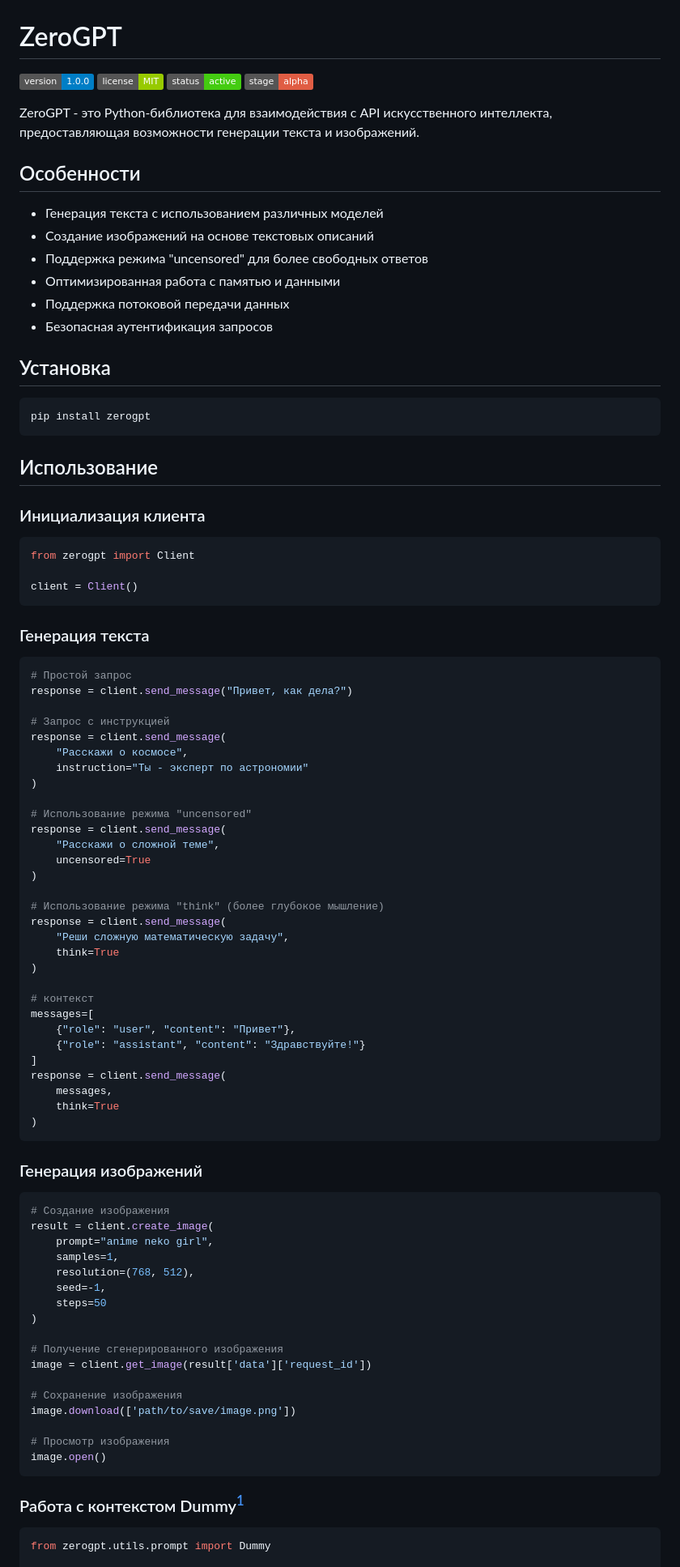
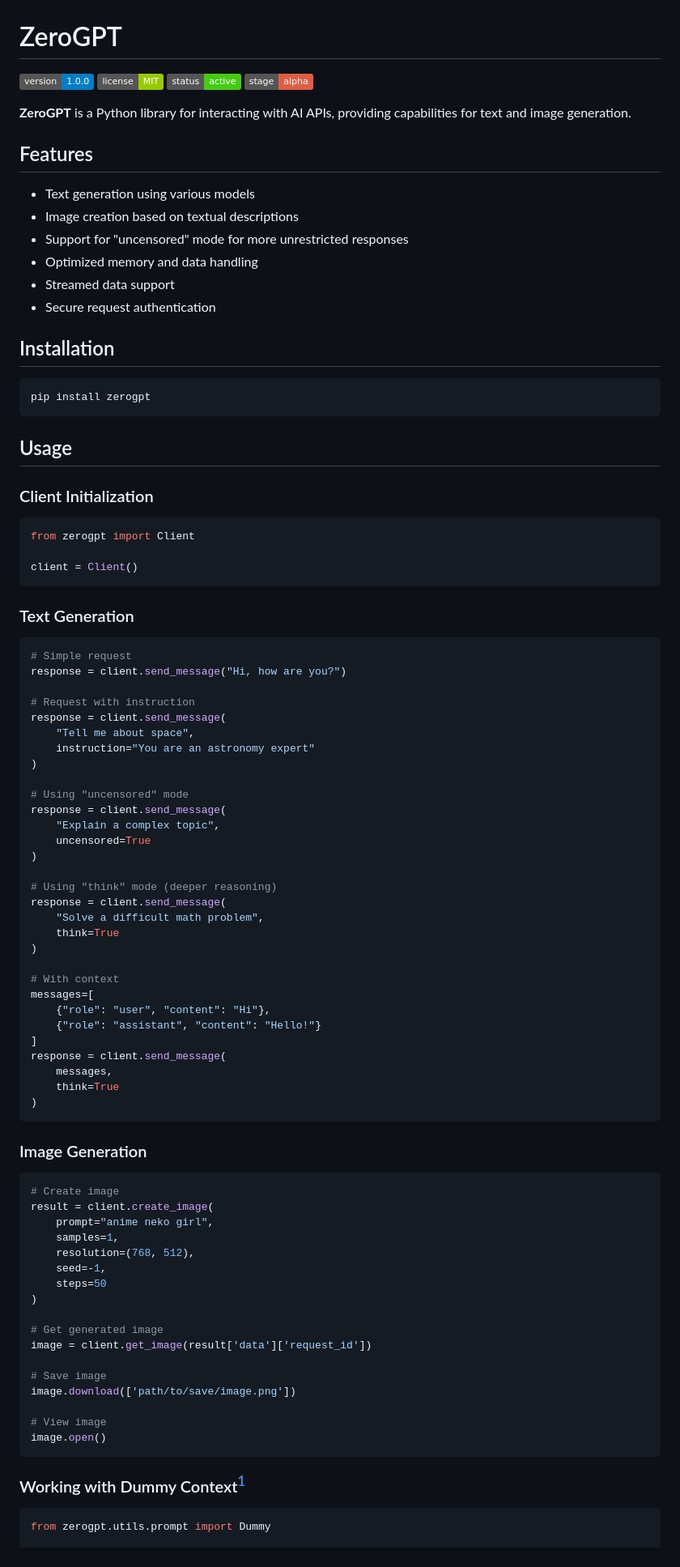
Before and after one commit to JaJaMalikov/ZeroGPT, a Markdown page: README.md, the part around one of its changes. Shown at 81% size. Rendered like a GitHub page; badges without logos.

````diff
--- a/README.md
+++ b/README.md
@@ -4,26 +5,26 @@
 ![Status](https://img.shields.io/badge/status-active-success.svg)
 ![Stage](https://img.shields.io/badge/stage-alpha-red.svg)
 
-ZeroGPT - это Python-библиотека для взаимодействия с API искусственного интеллекта, предоставляющая возможности генерации текста и изображений.
+**ZeroGPT** is a Python library for interacting with AI APIs, providing capabilities for text and image generation.
 
-## Особенности
+## Features
 
-- Генерация текста с использованием различных моделей
-- Создание изображений на основе текстовых описаний
-- Поддержка режима "uncensored" для более свободных ответов
-- Оптимизированная работа с памятью и данными
-- Поддержка потоковой передачи данных
-- Безопасная аутентификация запросов
+* Text generation using various models
+* Image creation based on textual descriptions
+* Support for "uncensored" mode for more unrestricted responses
+* Optimized memory and data handling
+* Streamed data support
+* Secure request authentication
 
-## Установка
+## Installation
 
 ```bash
 pip install zerogpt
 ```
 
-## Использование
+## Usage
 
-### Инициализация клиента
+### Client Initialization
 
 ```python
 from zerogpt import Client
@@ -31,34 +32,34 @@ from zerogpt import Client
 client = Client()
 ```
 
-### Генерация текста
+### Text Generation
 
 ```python
-# Простой запрос
-response = client.send_message("Привет, как дела?")
+# Simple request
+response = client.send_message("Hi, how are you?")
 
-# Запрос с инструкцией
+# Request with instruction
 response = client.send_message(
-    "Расскажи о космосе",
-    instruction="Ты - эксперт по астрономии"
+    "Tell me about space",
+    instruction="You are an astronomy expert"
 )
 
-# Использование режима "uncensored"
+# Using "uncensored" mode
 response = client.send_message(
-    "Расскажи о сложной теме",
+    "Explain a complex topic",
     uncensored=True
 )
 
-# Использование режима "think" (более глубокое мышление)
+# Using "think" mode (deeper reasoning)
 response = client.send_message(
-    "Реши сложную математическую задачу",
+    "Solve a difficult math problem",
     think=True
 )
 
-# контекст
+# With context
 messages=[
-    {"role": "user", "content": "Привет"},
-    {"role": "assistant", "content": "Здравствуйте!"}
+    {"role": "user", "content": "Hi"},
+    {"role": "assistant", "content": "Hello!"}
 ]
 response = client.send_message(
     messages,
@@ -66,10 +67,10 @@ response = client.send_message(
 )
 ```
 
-### Генерация изображений
+### Image Generation
 
 ```python
-# Создание изображения
+# Create image
 result = client.create_image(
     prompt="anime neko girl",
     samples=1,
@@ -78,17 +79,17 @@ result = client.create_image(
     steps=50
 )
 
-# Получение сгенерированного изображения
+# Get generated image
 image = client.get_image(result['data']['request_id'])
 
-# Сохранение изображения
+# Save image
 image.download(['path/to/save/image.png'])
 
-# Просмотр изображения
+# View image
 image.open()
 ```
 
-### Работа с контекстом Dummy[^1]
+### Working with Dummy Context[^1]
 
 ```python
 from zerogpt.utils.prompt import Dummy
````
Also changed, not shown: other parts of README.md (+34 -33 lines).
